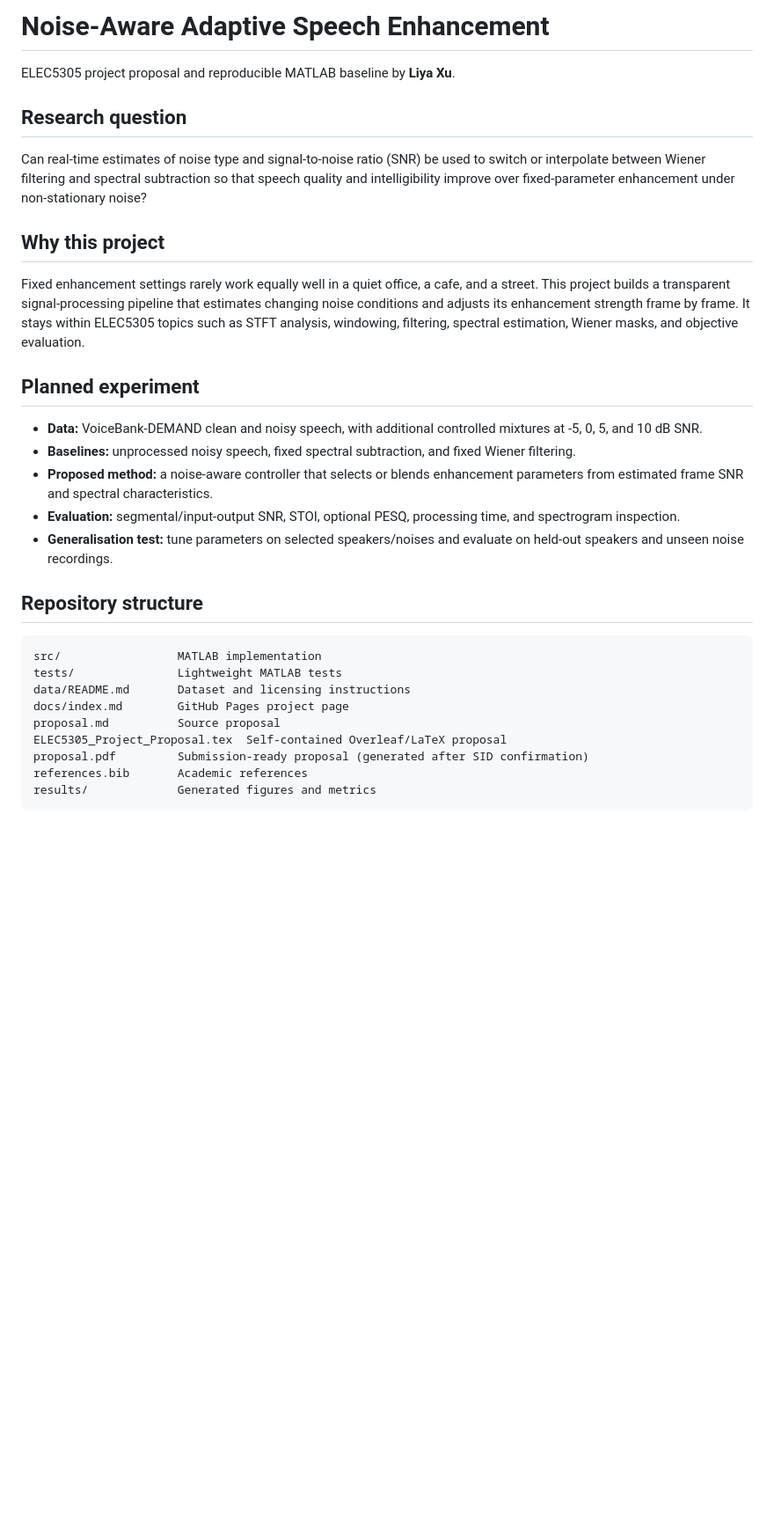
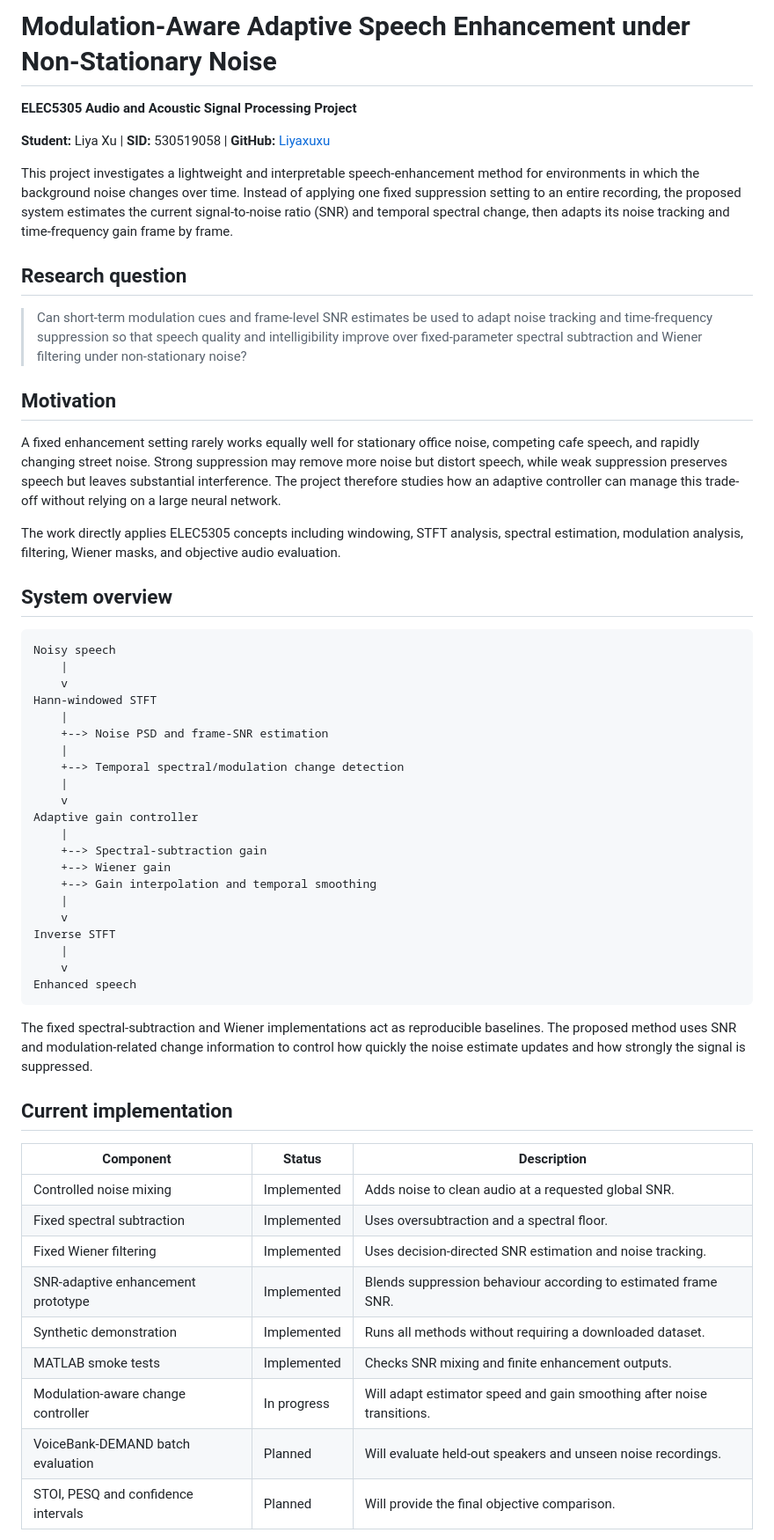
Before and after one commit to Liyaxuxu/elec5305-project-530519058, a Markdown page: README.md, the part around one of its changes. Shown at 88% size. Rendered like a GitHub page; blank space fills up the shorter version.

Commit message:
Improve speech enhancement project README

````diff
--- a/README.md
+++ b/README.md
@@ -1,33 +1,60 @@
-# Noise-Aware Adaptive Speech Enhancement
+# Modulation-Aware Adaptive Speech Enhancement under Non-Stationary Noise
 
-ELEC5305 project proposal and reproducible MATLAB baseline by **Liya Xu**.
+**ELEC5305 Audio and Acoustic Signal Processing Project**
+
+**Student:** Liya Xu | **SID:** 530519058 | **GitHub:** [Liyaxuxu](https://github.com/Liyaxuxu)
+
+This project investigates a lightweight and interpretable speech-enhancement method for environments in which the background noise changes over time. Instead of applying one fixed suppression setting to an entire recording, the proposed system estimates the current signal-to-noise ratio (SNR) and temporal spectral change, then adapts its noise tracking and time-frequency gain frame by frame.
 
 ## Research question
 
-Can real-time estimates of noise type and signal-to-noise ratio (SNR) be used to switch or interpolate between Wiener filtering and spectral subtraction so that speech quality and intelligibility improve over fixed-parameter enhancement under non-stationary noise?
+> Can short-term modulation cues and frame-level SNR estimates be used to adapt noise tracking and time-frequency suppression so that speech quality and intelligibility improve over fixed-parameter spectral subtraction and Wiener filtering under non-stationary noise?
 
-## Why this project
+## Motivation
 
-Fixed enhancement settings rarely work equally well in a quiet office, a cafe, and a street. This project builds a transparent signal-processing pipeline that estimates changing noise conditions and adjusts its enhancement strength frame by frame. It stays within ELEC5305 topics such as STFT analysis, windowing, filtering, spectral estimation, Wiener masks, and objective evaluation.
+A fixed enhancement setting rarely works equally well for stationary office noise, competing cafe speech, and rapidly changing street noise. Strong suppression may remove more noise but distort speech, while weak suppression preserves speech but leaves substantial interference. The project therefore studies how an adaptive controller can manage this trade-off without relying on a large neural network.
 
-## Planned experiment
+The work directly applies ELEC5305 concepts including windowing, STFT analysis, spectral estimation, modulation analysis, filtering, Wiener masks, and objective audio evaluation.
 
-- **Data:** VoiceBank-DEMAND clean and noisy speech, with additional controlled mixtures at -5, 0, 5, and 10 dB SNR.
-- **Baselines:** unprocessed noisy speech, fixed spectral subtraction, and fixed Wiener filtering.
-- **Proposed method:** a noise-aware controller that selects or blends enhancement parameters from estimated frame SNR and spectral characteristics.
-- **Evaluation:** segmental/input-output SNR, STOI, optional PESQ, processing time, and spectrogram inspection.
-- **Generalisation test:** tune parameters on selected speakers/noises and evaluate on held-out speakers and unseen noise recordings.
-
-## Repository structure
+## System overview
 
 ```text
-src/                 MATLAB implementation
-tests/               Lightweight MATLAB tests
-data/README.md       Dataset and licensing instructions
-docs/index.md        GitHub Pages project page
-proposal.md          Source proposal
-ELEC5305_Project_Proposal.tex  Self-contained Overleaf/LaTeX proposal
-proposal.pdf         Submission-ready proposal (generated after SID confirmation)
-references.bib       Academic references
-results/             Generated figures and metrics
+Noisy speech
+    |
+    v
+Hann-windowed STFT
+    |
+    +--> Noise PSD and frame-SNR estimation
+    |
+    +--> Temporal spectral/modulation change detection
+    |
+    v
+Adaptive gain controller
+    |
+    +--> Spectral-subtraction gain
+    +--> Wiener gain
+    +--> Gain interpolation and temporal smoothing
+    |
+    v
+Inverse STFT
+    |
+    v
+Enhanced speech
 ```
+
+The fixed spectral-subtraction and Wiener implementations act as reproducible baselines. The proposed method uses SNR and modulation-related change information to control how quickly the noise estimate updates and how strongly the signal is suppressed.
+
+## Current implementation
+
+| Component | Status | Description |
+|---|---|---|
+| Controlled noise mixing | Implemented | Adds noise to clean audio at a requested global SNR. |
+| Fixed spectral subtraction | Implemented | Uses oversubtraction and a spectral floor. |
+| Fixed Wiener filtering | Implemented | Uses decision-directed SNR estimation and noise tracking. |
+| SNR-adaptive enhancement prototype | Implemented | Blends suppression behaviour according to estimated frame SNR. |
+| Synthetic demonstration | Implemented | Runs all methods without requiring a downloaded dataset. |
+| MATLAB smoke tests | Implemented | Checks SNR mixing and finite enhancement outputs. |
+| Modulation-aware change controller | In progress | Will adapt estimator speed and gain smoothing after noise transitions. |
+| VoiceBank-DEMAND batch evaluation | Planned | Will evaluate held-out speakers and unseen noise recordings. |
+| STOI, PESQ and confidence intervals | Planned | Will provide the final objective comparison. |
+
````
Also changed, not shown: other parts of README.md (+76 -11 lines).
